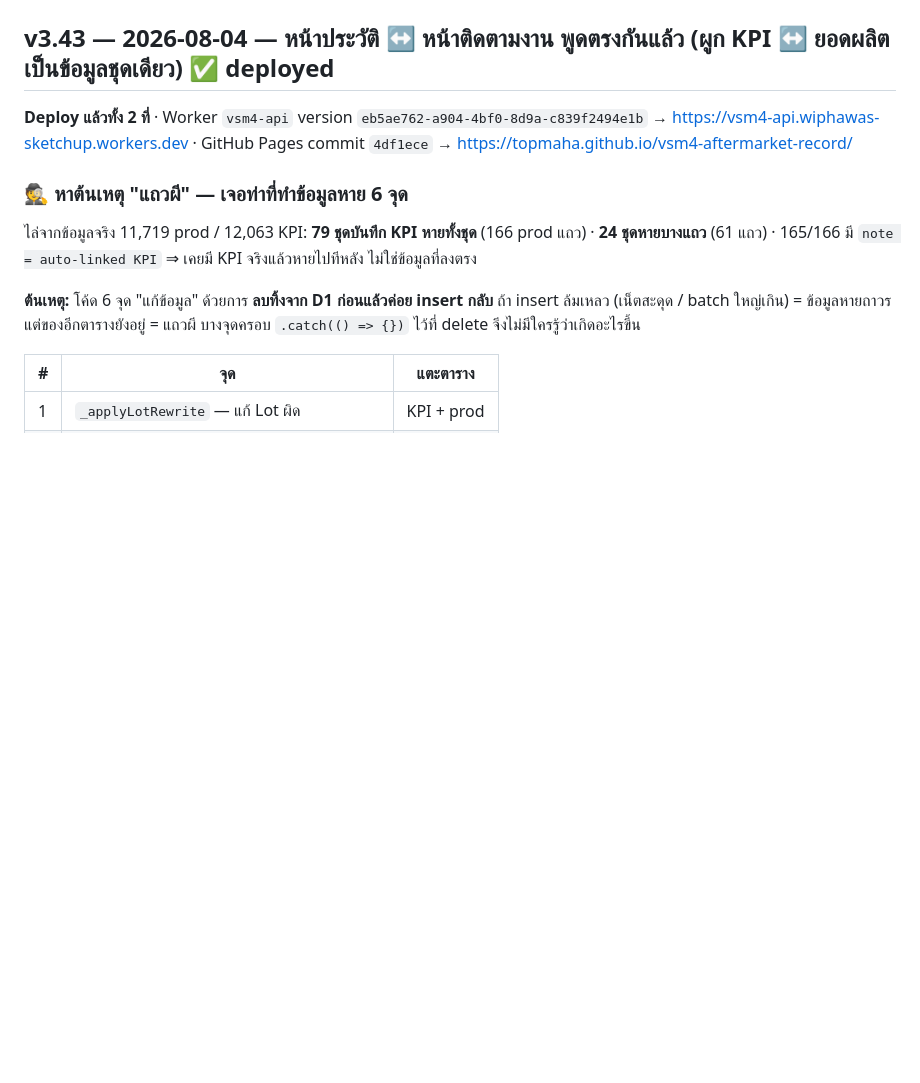
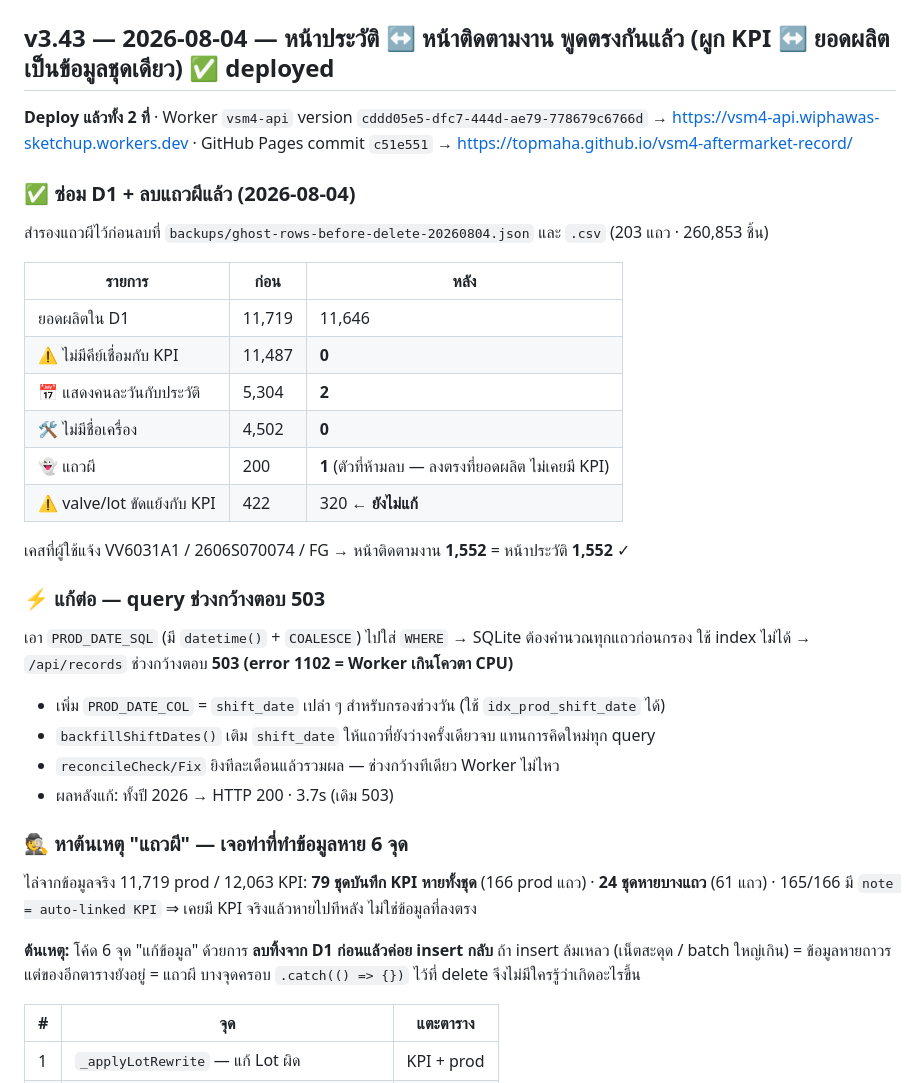
Before and after one commit to TopMaha/vsm4-aftermarket-record, a Markdown page: CHANGELOG.md, the part around the change. GitHub-like rendering; blank space fills up the shorter version.

Commit message:
docs: CHANGELOG v3.43 - D1 repair done, ghosts deleted, perf fix

```diff
--- a/CHANGELOG.md
+++ b/CHANGELOG.md
@@ -2,8 +2,30 @@
 
 ## v3.43 — 2026-08-04 — หน้าประวัติ ↔ หน้าติดตามงาน พูดตรงกันแล้ว (ผูก KPI ↔ ยอดผลิต เป็นข้อมูลชุดเดียว)  ✅ deployed
 
-**Deploy แล้วทั้ง 2 ที่** · Worker `vsm4-api` version `eb5ae762-a904-4bf0-8d9a-c839f2494e1b` → https://vsm4-api.wiphawas-sketchup.workers.dev
-· GitHub Pages commit `4df1ece` → https://topmaha.github.io/vsm4-aftermarket-record/
+**Deploy แล้วทั้ง 2 ที่** · Worker `vsm4-api` version `cddd05e5-dfc7-444d-ae79-778679c6766d` → https://vsm4-api.wiphawas-sketchup.workers.dev
+· GitHub Pages commit `c51e551` → https://topmaha.github.io/vsm4-aftermarket-record/
+
+### ✅ ซ่อม D1 + ลบแถวผีแล้ว (2026-08-04)
+สำรองแถวผีไว้ก่อนลบที่ `backups/ghost-rows-before-delete-20260804.json` และ `.csv` (203 แถว · 260,853 ชิ้น)
+
+| รายการ | ก่อน | หลัง |
+|---|---|---|
+| ยอดผลิตใน D1 | 11,719 | 11,646 |
+| ⚠️ ไม่มีคีย์เชื่อมกับ KPI | 11,487 | **0** |
+| 📅 แสดงคนละวันกับประวัติ | 5,304 | **2** |
+| 🛠️ ไม่มีชื่อเครื่อง | 4,502 | **0** |
+| 👻 แถวผี | 200 | **1** (ตัวที่ห้ามลบ — ลงตรงที่ยอดผลิต ไม่เคยมี KPI) |
+| ⚠️ valve/lot ขัดแย้งกับ KPI | 422 | 320 ← **ยังไม่แก้** |
+
+เคสที่ผู้ใช้แจ้ง VV6031A1 / 2606S070074 / FG → หน้าติดตามงาน **1,552** = หน้าประวัติ **1,552** ✓
+
+### ⚡ แก้ต่อ — query ช่วงกว้างตอบ 503
+เอา `PROD_DATE_SQL` (มี `datetime()` + `COALESCE`) ไปใส่ `WHERE` → SQLite ต้องคำนวณทุกแถวก่อนกรอง ใช้ index ไม่ได้
+→ `/api/records` ช่วงกว้างตอบ **503 (error 1102 = Worker เกินโควตา CPU)**
+- เพิ่ม `PROD_DATE_COL` = `shift_date` เปล่า ๆ สำหรับกรองช่วงวัน (ใช้ `idx_prod_shift_date` ได้)
+- `backfillShiftDates()` เติม `shift_date` ให้แถวที่ยังว่างครั้งเดียวจบ แทนการคิดใหม่ทุก query
+- `reconcileCheck/Fix` ยิงทีละเดือนแล้วรวมผล — ช่วงกว้างทีเดียว Worker ไม่ไหว
+- ผลหลังแก้: ทั้งปี 2026 → HTTP 200 · 3.7s (เดิม 503)
 
 ### 🕵️ หาต้นเหตุ "แถวผี" — เจอท่าที่ทำข้อมูลหาย 6 จุด
 ไล่จากข้อมูลจริง 11,719 prod / 12,063 KPI: **79 ชุดบันทึก KPI หายทั้งชุด** (166 prod แถว) · **24 ชุดหายบางแถว** (61 แถว) ·
```
